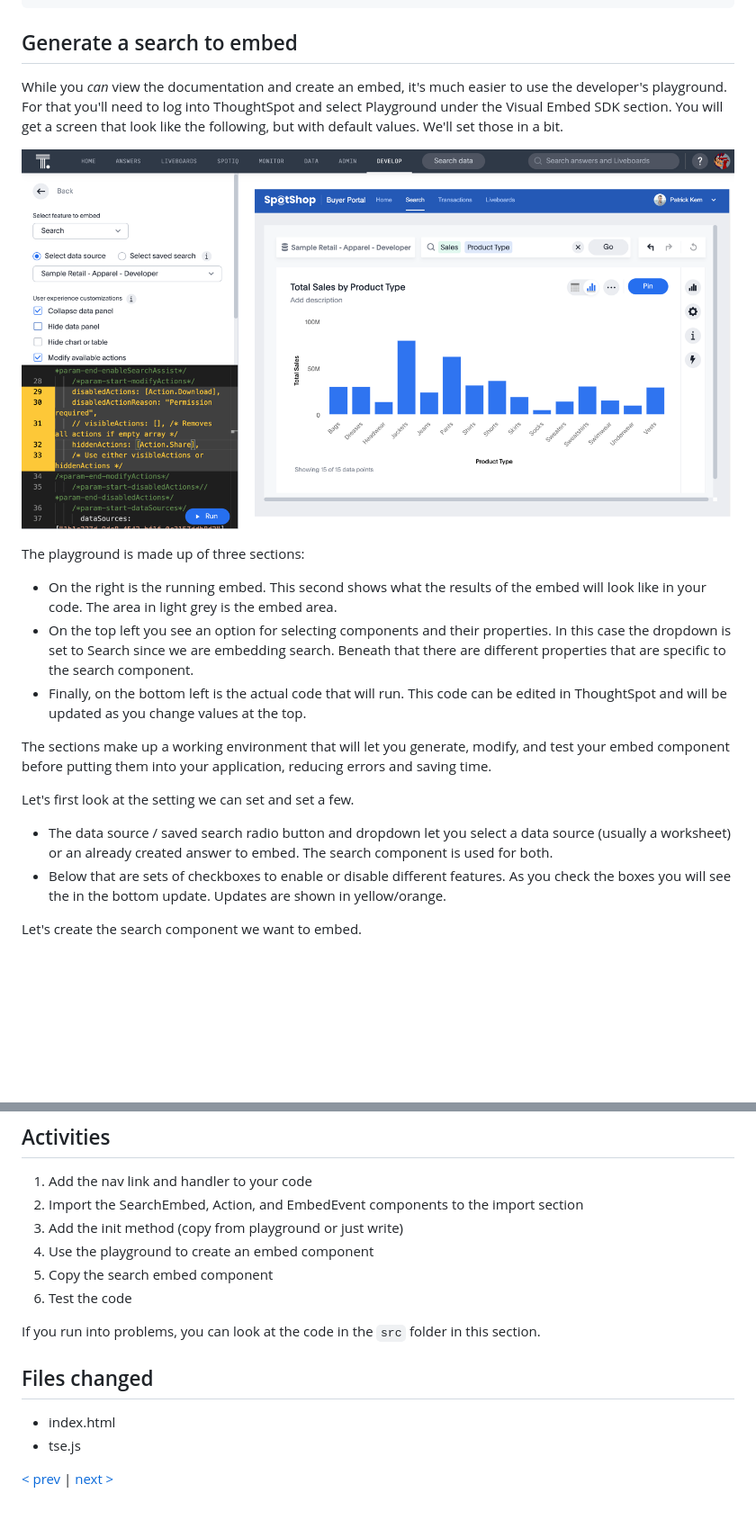
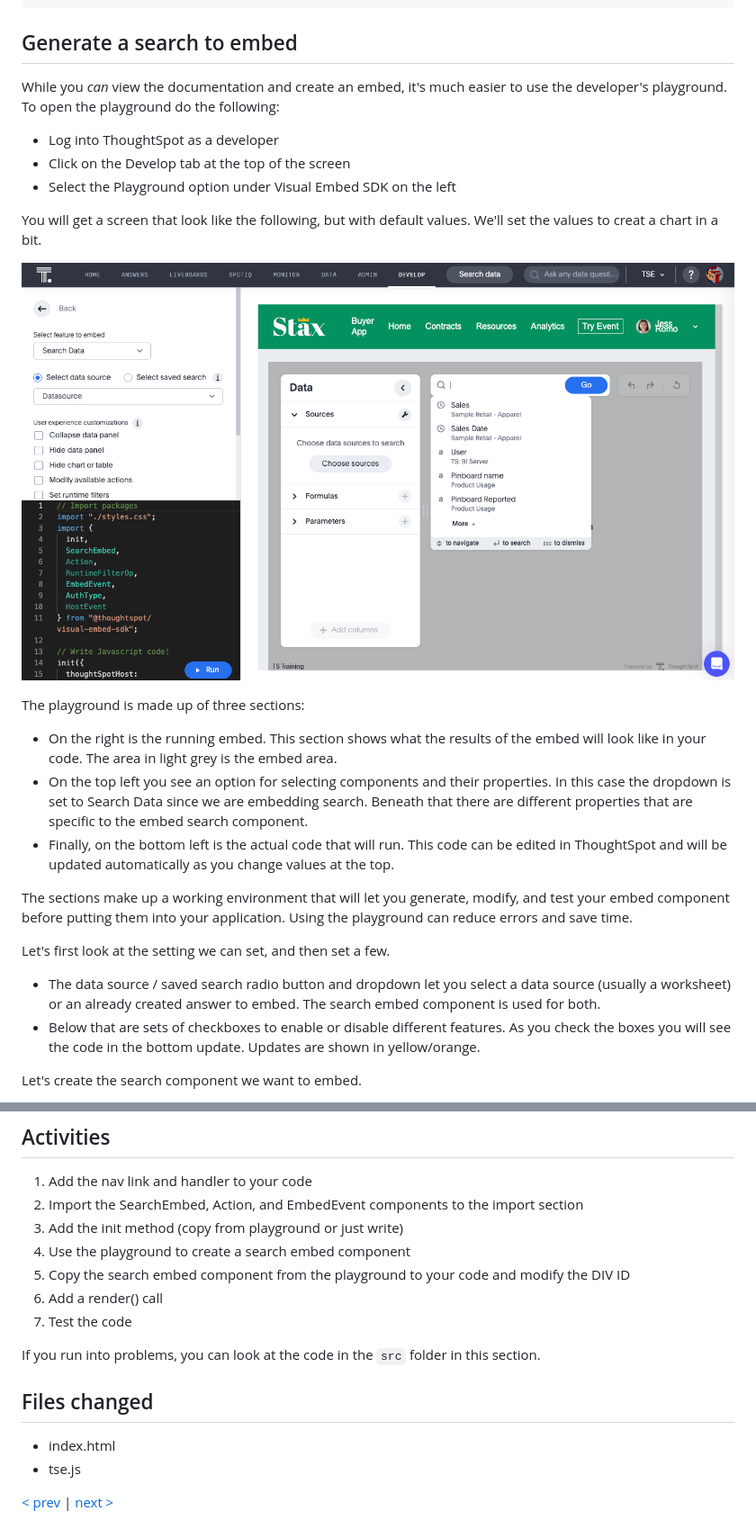
Before and after one commit to thoughtspot/tse-step-by-step, a Markdown page: lesson-05-embed-search/README-05.md, 2 parts joined by grey strips. Shown: that part at 90% size. GitHub-like rendering; pictures changed too: lesson-05-embed-search/images/playground-search.png; blank space fills up the shorter version.

Commit message:
Updates for lesson 5.

```diff
--- a/lesson-05-embed-search/README-05.md
+++ b/lesson-05-embed-search/README-05.md
@@ -61,20 +79,37 @@ const loadApp = () => {
 ~~~
 
 ## Generate a search to embed
-While you _can_ view the documentation and create an embed, it's much easier to use the developer's playground.  For that you'll need to log into ThoughtSpot and select Playground under the Visual Embed SDK section.  You will get a screen that look like the following, but with default values.  We'll set those in a bit.
+
+While you _can_ view the documentation and create an embed, it's much easier to use the developer's playground. To open
+the playground do the following:
+
+* Log into ThoughtSpot as a developer
+* Click on the Develop tab at the top of the screen
+* Select the Playground option under Visual Embed SDK on the left
+
+You will get a screen that look like the following, but with default values. We'll set the values to creat a chart
+in a bit.
 
 ![img.png](images/playground-search.png)
 
 The playground is made up of three sections:
 
-* On the right is the running embed.  This second shows what the results of the embed will look like in your code.  The area in light grey is the embed area.
-* On the top left you see an option for selecting components and their properties.  In this case the dropdown is set to Search since we are embedding search.  Beneath that there are different properties that are specific to the search component.
-* Finally, on the bottom left is the actual code that will run.  This code can be edited in ThoughtSpot and will be updated as you change values at the top.
+* On the right is the running embed. This section shows what the results of the embed will look like in your code. The
+  area in light grey is the embed area.
+* On the top left you see an option for selecting components and their properties. In this case the dropdown is set to
+  Search Data since we are embedding search. Beneath that there are different properties that are specific to the embed
+  search component.
+* Finally, on the bottom left is the actual code that will run. This code can be edited in ThoughtSpot and will be
+  updated automatically as you change values at the top.
 
-The sections make up a working environment that will let you generate, modify, and test your embed component before putting them into your application, reducing errors and saving time.
+The sections make up a working environment that will let you generate, modify, and test your embed component before
+putting them into your application. Using the playground can reduce errors and save time.
 
-Let's first look at the setting we can set and set a few.
-* The data source / saved search radio button and dropdown let you select a data source (usually a worksheet) or an already created answer to embed.  The search component is used for both.
-* Below that are sets of checkboxes to enable or disable different features.  As you check the boxes you will see the in the bottom update.  Updates are shown in yellow/orange.
+Let's first look at the setting we can set, and then set a few.
+
+* The data source / saved search radio button and dropdown let you select a data source (usually a worksheet) or an
+  already created answer to embed. The search embed component is used for both.
+* Below that are sets of checkboxes to enable or disable different features. As you check the boxes you will see the
+  code in the bottom update. Updates are shown in yellow/orange.
 
 Let's create the search component we want to embed.
@@ -166,9 +234,10 @@ You will likely notice that the search takes a long time to render.  The initial
 1. Add the nav link and handler to your code
 2. Import the SearchEmbed, Action, and EmbedEvent components to the import section
 3. Add the init method (copy from playground or just write)
-4. Use the playground to create an embed component
-5. Copy the search embed component
-6. Test the code
+4. Use the playground to create a search embed component
+5. Copy the search embed component from the playground to your code and modify the DIV ID
+6. Add a render() call
+7. Test the code
 
 If you run into problems, you can look at the code in the `src` folder in this section.
 
```
Also changed, not shown: other parts of lesson-05-embed-search/README-05.md (+88 -37 lines), lesson-05-embed-search/images/data-source-added.png (added), lesson-05-embed-search/images/new-search-link.png (added), lesson-05-embed-search/images/search-console.png, lesson-05-embed-search/images/search-embed.png, 3 other files.
